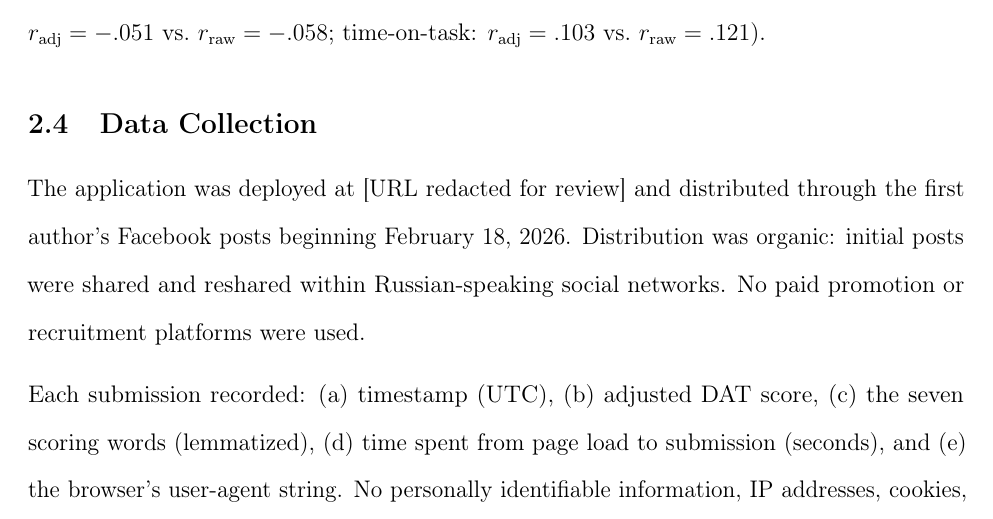
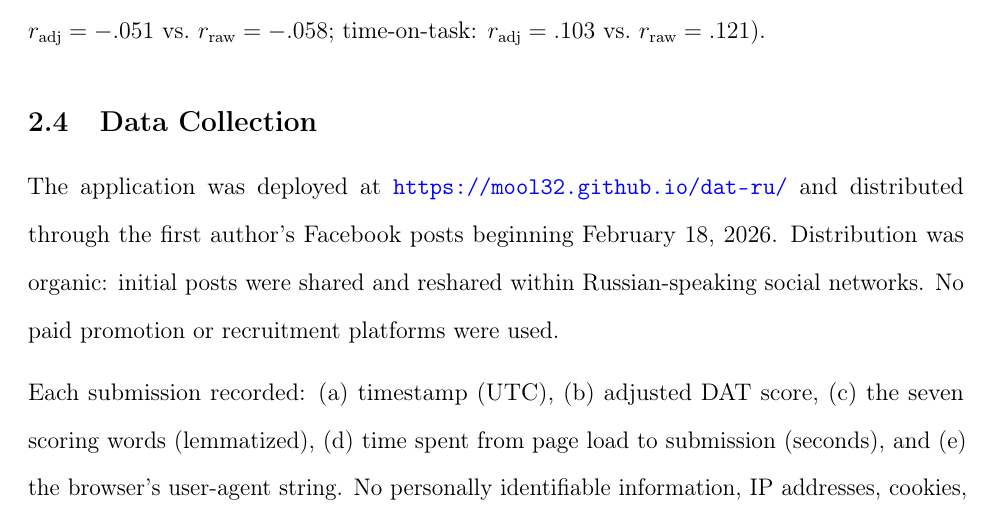
Before and after one commit to mool32/dat-ru-paper, a LaTeX paper (paper/DAT_RU_paper.tex): part of page 6 of 35, cut so that both start at the same text. Compiled offline with pdfLaTeX.

Commit message:
Add DAT-RU web app URL to paper and README
Replace [URL redacted for review] with https://mool32.github.io/dat-ru/

Co-Authored-By: Claude Opus 4.6 (1M context) <noreply@anthropic.com>

```diff
--- a/paper/DAT_RU_paper.tex
+++ b/paper/DAT_RU_paper.tex
@@ -109,7 +109,7 @@ This calibration was derived by fitting to 5,000 random 7-word samples drawn fro
 
 \subsection{Data Collection}
 
-The application was deployed at [URL redacted for review] and distributed through the first author's Facebook posts beginning February 18, 2026. Distribution was organic: initial posts were shared and reshared within Russian-speaking social networks. No paid promotion or recruitment platforms were used.
+The application was deployed at \url{https://mool32.github.io/dat-ru/} and distributed through the first author's Facebook posts beginning February 18, 2026. Distribution was organic: initial posts were shared and reshared within Russian-speaking social networks. No paid promotion or recruitment platforms were used.
 
 Each submission recorded: (a) timestamp (UTC), (b) adjusted DAT score, (c) the seven scoring words (lemmatized), (d) time spent from page load to submission (seconds), and (e) the browser's user-agent string. No personally identifiable information, IP addresses, cookies, or persistent identifiers were collected.
 
```
Also changed, not shown: paper/DAT_RU_paper.md (+1 -1 lines), README.md, paper/DAT_RU_paper.pdf.
